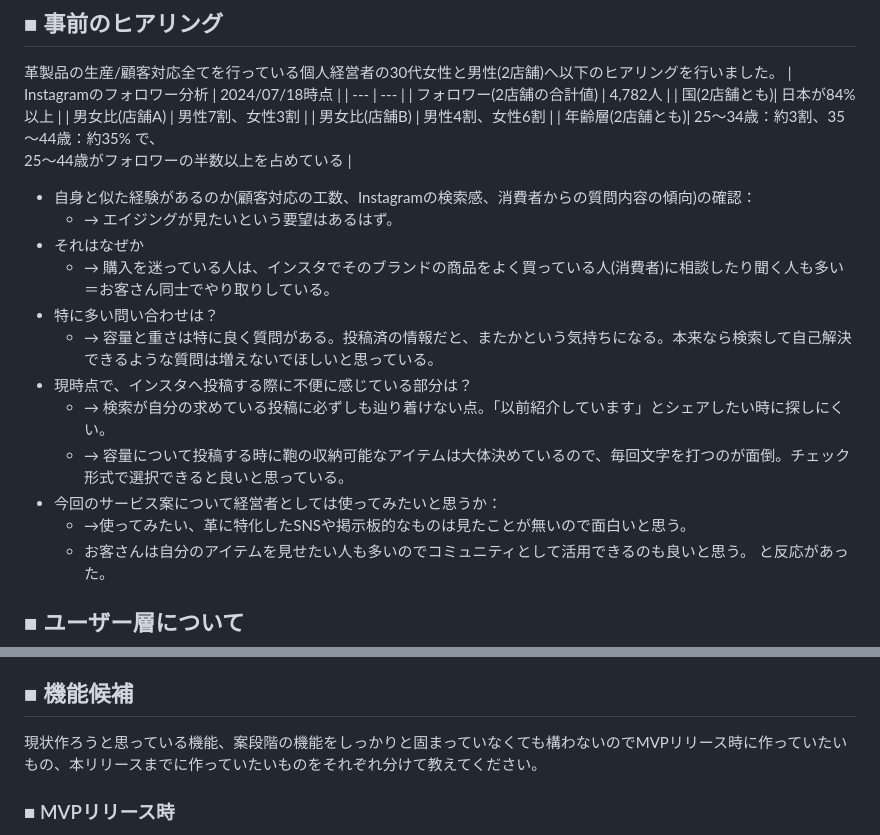
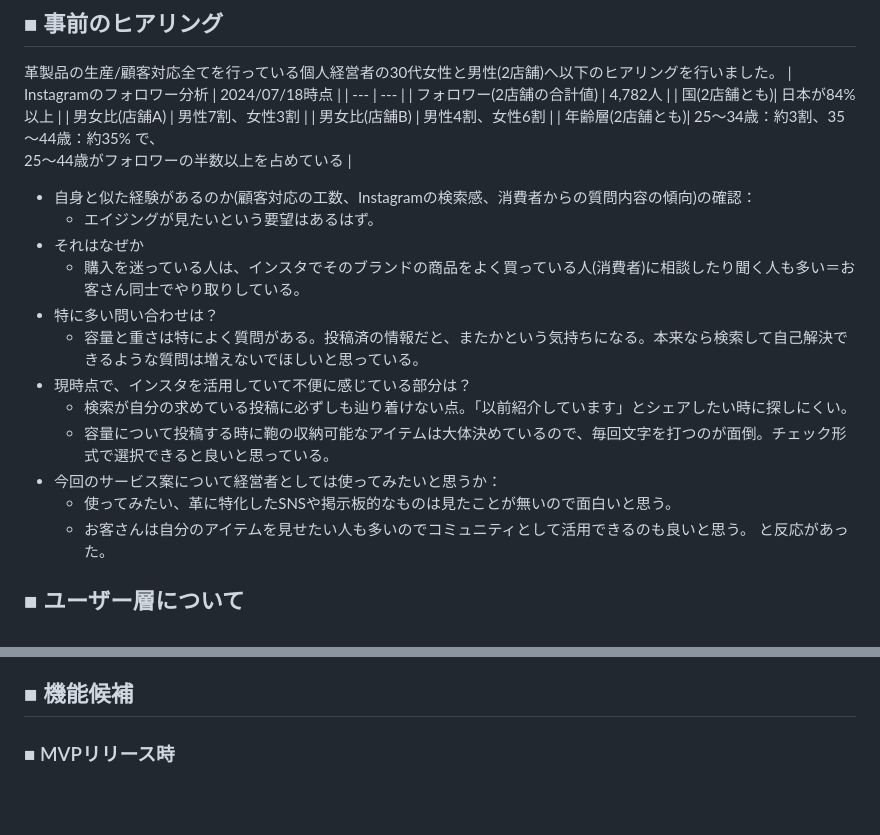
Before and after one commit to takeda-chiaki-53b/LeatherPalette, a Markdown page: README.md, 2 parts joined by grey strips. GitHub-like rendering; blank space fills up the shorter version.

Commit message:
README_下書き

```diff
--- a/README.md
+++ b/README.md
@@ -20,16 +20,16 @@ FAQの記載はテキストのみで興味を引きにくいため閲覧され
 | 男女比(店舗B) | 男性4割、女性6割 |
 | 年齢層(2店舗とも)| 25～34歳：約3割、35～44歳：約35% で、<br>25～44歳がフォロワーの半数以上を占めている |
 - 自身と似た経験があるのか(顧客対応の工数、Instagramの検索感、消費者からの質問内容の傾向)の確認：
-    - → エイジングが見たいという要望はあるはず。
+    - エイジングが見たいという要望はあるはず。
 - それはなぜか
-    - → 購入を迷っている人は、インスタでそのブランドの商品をよく買っている人(消費者)に相談したり聞く人も多い＝お客さん同士でやり取りしている。
+    - 購入を迷っている人は、インスタでそのブランドの商品をよく買っている人(消費者)に相談したり聞く人も多い＝お客さん同士でやり取りしている。
 - 特に多い問い合わせは？
-    - → 容量と重さは特に良く質問がある。投稿済の情報だと、またかという気持ちになる。本来なら検索して自己解決できるような質問は増えないでほしいと思っている。
-- 現時点で、インスタへ投稿する際に不便に感じている部分は？
-    - → 検索が自分の求めている投稿に必ずしも辿り着けない点。「以前紹介しています」とシェアしたい時に探しにくい。
-    - → 容量について投稿する時に鞄の収納可能なアイテムは大体決めているので、毎回文字を打つのが面倒。チェック形式で選択できると良いと思っている。
+    - 容量と重さは特によく質問がある。投稿済の情報だと、またかという気持ちになる。本来なら検索して自己解決できるような質問は増えないでほしいと思っている。
+- 現時点で、インスタを活用していて不便に感じている部分は？
+    - 検索が自分の求めている投稿に必ずしも辿り着けない点。「以前紹介しています」とシェアしたい時に探しにくい。
+    - 容量について投稿する時に鞄の収納可能なアイテムは大体決めているので、毎回文字を打つのが面倒。チェック形式で選択できると良いと思っている。
 - 今回のサービス案について経営者としては使ってみたいと思うか：
-    - →使ってみたい、革に特化したSNSや掲示板的なものは見たことが無いので面白いと思う。
+    - 使ってみたい、革に特化したSNSや掲示板的なものは見たことが無いので面白いと思う。
     - お客さんは自分のアイテムを見せたい人も多いのでコミュニティとして活用できるのも良いと思う。
 と反応があった。
 
@@ -70,7 +71,6 @@ FAQの記載はテキストのみで興味を引きにくいため閲覧され
 
 
 ## ■ 機能候補
-現状作ろうと思っている機能、案段階の機能をしっかりと固まっていなくても構わないのでMVPリリース時に作っていたいもの、本リリースまでに作っていたいものをそれぞれ分けて教えてください。
 ### ■ MVPリリース時
 - レスポンシブ対応
 - ログイン、ログアウト機能
```
Also changed, not shown: other parts of README.md (+3 -2 lines).
